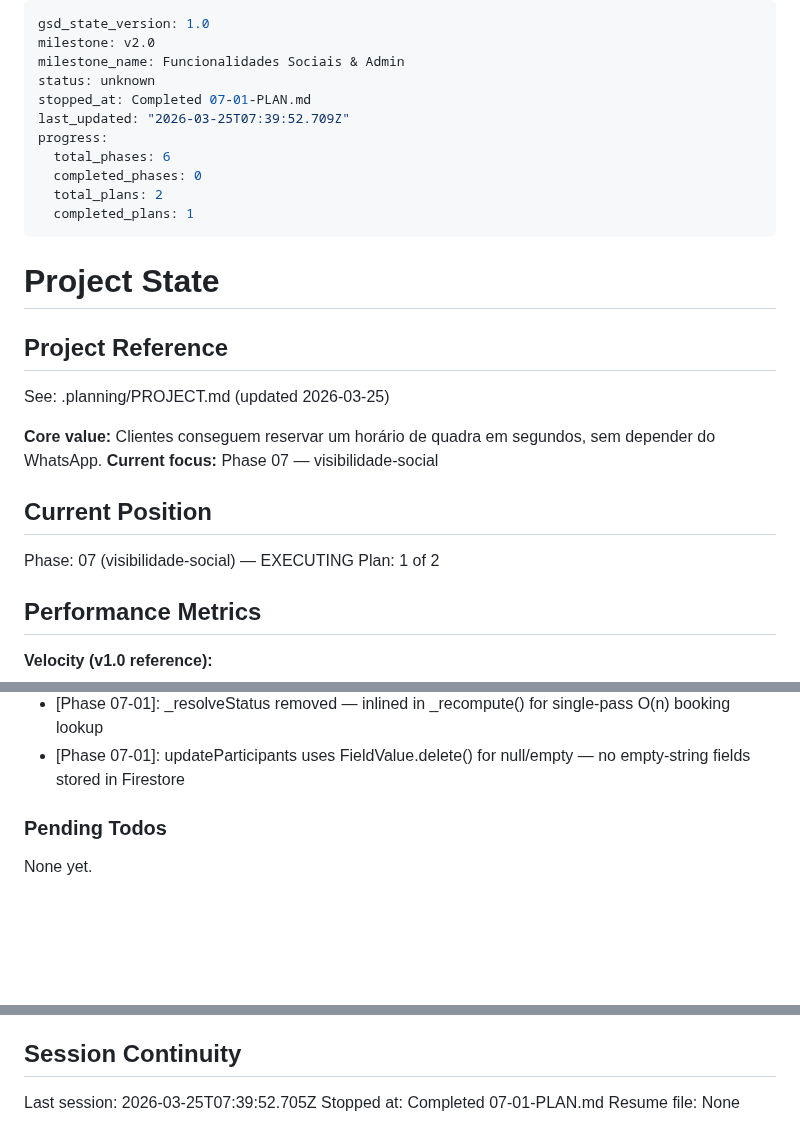
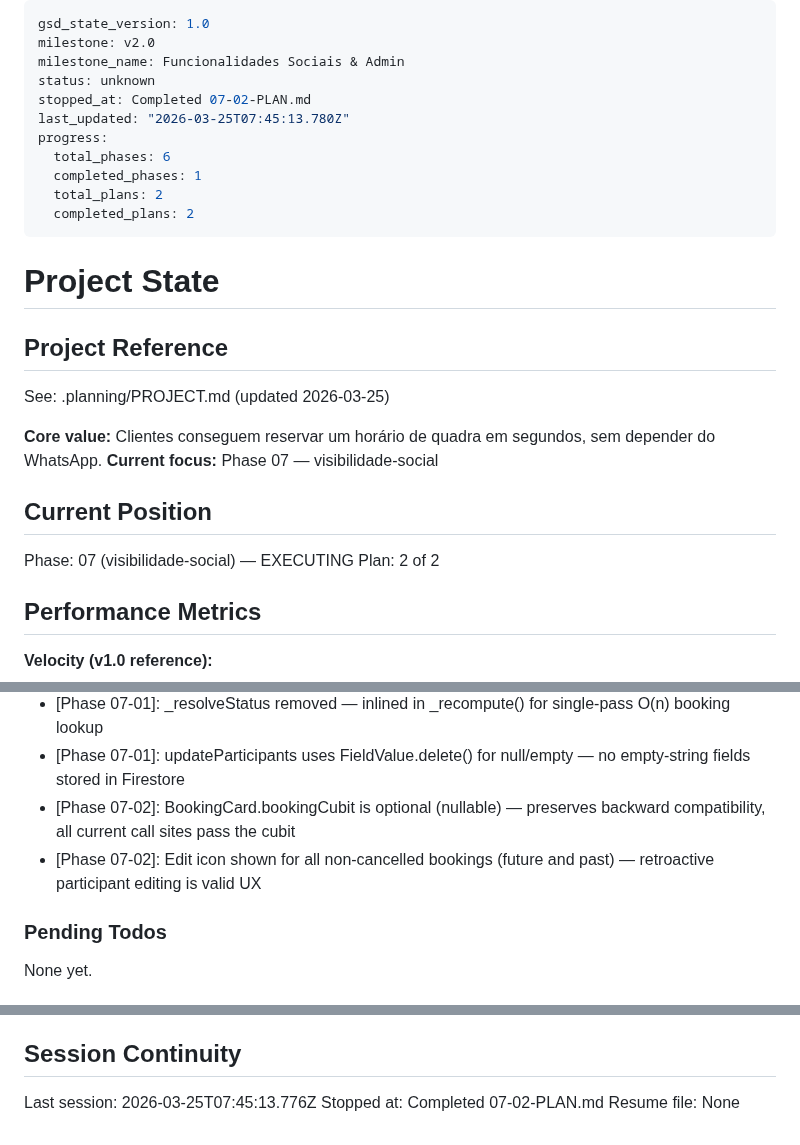
Before and after one commit to AlvaroRumpel/vida_ativa, a Markdown page: .planning/STATE.md, 3 parts joined by grey strips. Rendered like a GitHub page; blank space fills up the shorter version.

Commit message:
docs(07-02): complete participants UI wire-up plan summary and state update
- Created 07-02-SUMMARY.md documenting participants workflow completion
- STATE.md: advanced plan to 2/2, recorded metrics, decisions, session
- ROADMAP.md: phase 07 marked Complete (2/2 summaries)
- Requirements SOCIAL-02 and ADMN-09 marked complete

```diff
--- a/.planning/STATE.md
+++ b/.planning/STATE.md
@@ -3,13 +3,13 @@ gsd_state_version: 1.0
 milestone: v2.0
 milestone_name: Funcionalidades Sociais & Admin
 status: unknown
-stopped_at: Completed 07-01-PLAN.md
-last_updated: "2026-03-25T07:39:52.709Z"
+stopped_at: Completed 07-02-PLAN.md
+last_updated: "2026-03-25T07:45:13.780Z"
 progress:
   total_phases: 6
-  completed_phases: 0
+  completed_phases: 1
   total_plans: 2
-  completed_plans: 1
+  completed_plans: 2
 ---
 
 # Project State
@@ -24,7 +24,7 @@ See: .planning/PROJECT.md (updated 2026-03-25)
 ## Current Position
 
 Phase: 07 (visibilidade-social) — EXECUTING
-Plan: 1 of 2
+Plan: 2 of 2
 
 ## Performance Metrics
 
@@ -98,6 +99,8 @@ Recent decisions affecting current work:
 - [Phase 07-01]: bookerName set only for SlotStatus.booked (not myBooking) — user sees own badge, not their own name
 - [Phase 07-01]: _resolveStatus removed — inlined in _recompute() for single-pass O(n) booking lookup
 - [Phase 07-01]: updateParticipants uses FieldValue.delete() for null/empty — no empty-string fields stored in Firestore
+- [Phase 07-02]: BookingCard.bookingCubit is optional (nullable) — preserves backward compatibility, all current call sites pass the cubit
+- [Phase 07-02]: Edit icon shown for all non-cancelled bookings (future and past) — retroactive participant editing is valid UX
 
 ### Pending Todos
 
@@ -112,6 +115,6 @@ None yet.
 
 ## Session Continuity
 
-Last session: 2026-03-25T07:39:52.705Z
-Stopped at: Completed 07-01-PLAN.md
+Last session: 2026-03-25T07:45:13.776Z
+Stopped at: Completed 07-02-PLAN.md
 Resume file: None
```
Also changed, not shown: other parts of .planning/STATE.md (+1 -0 lines), .planning/ROADMAP.md (+3 -3 lines), 1 other file.
